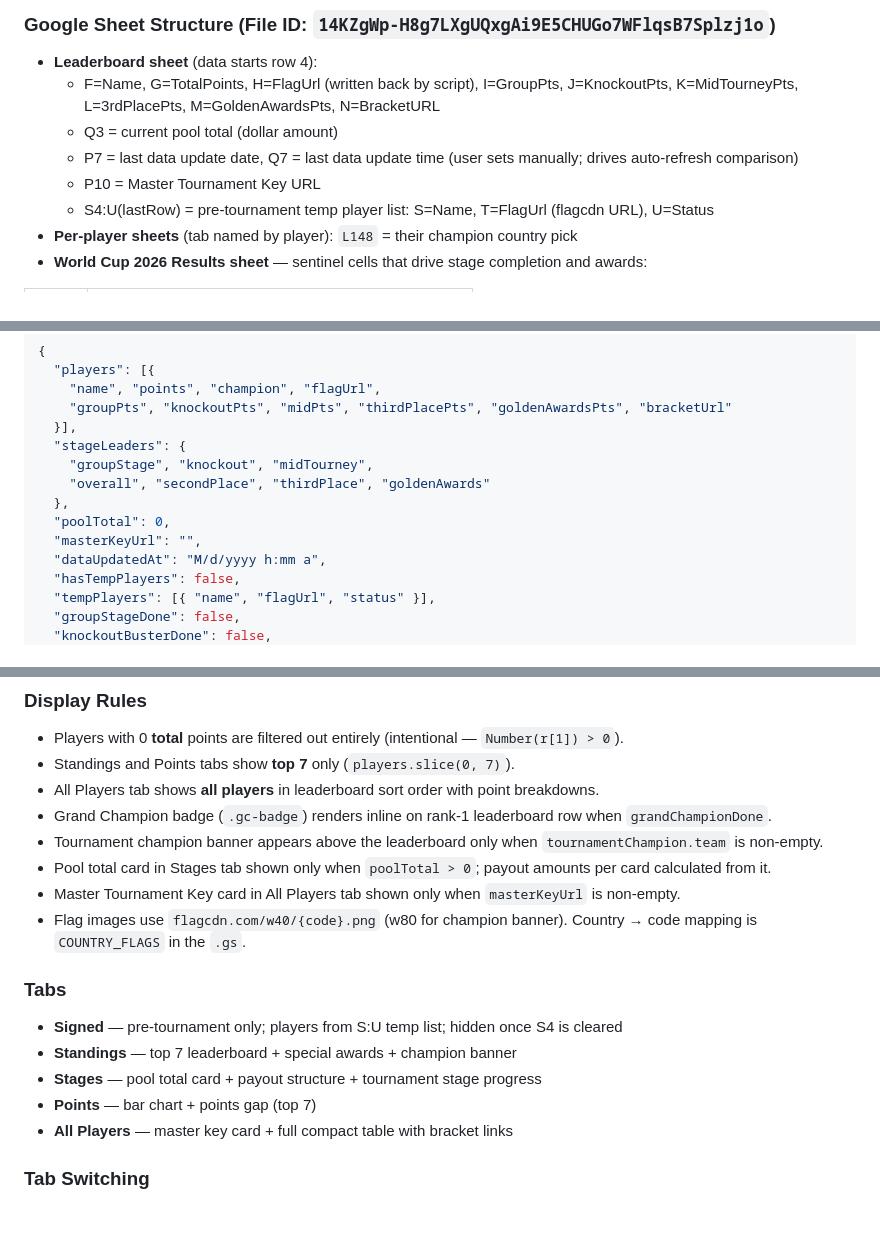
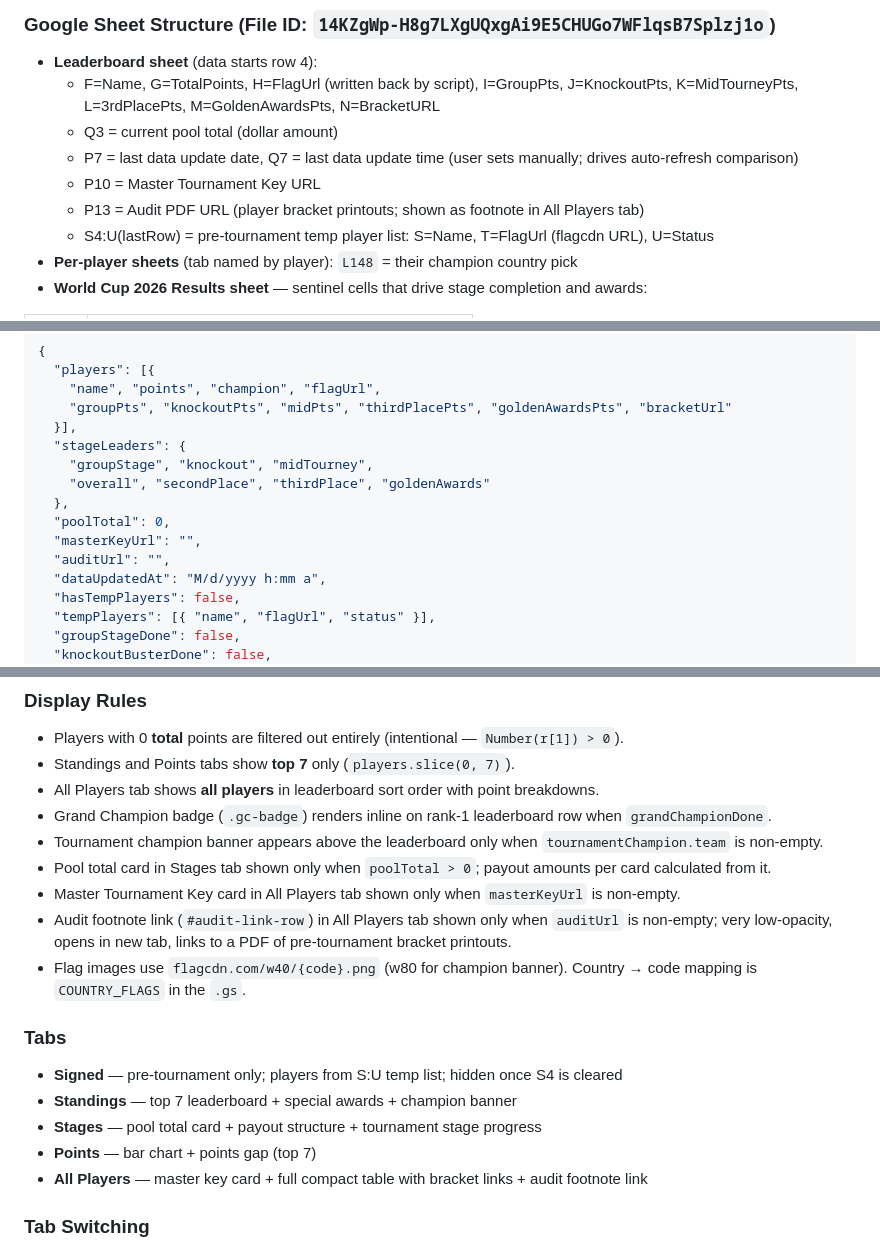
Before and after one commit to iedoptimum/wc-pool-2026, a Markdown page: CLAUDE.md, 3 parts joined by grey strips. Drawn GitHub-style; blank space fills up the shorter version.

Commit message:
Update CLAUDE.md: document auditUrl (P13) and All Players footnote link
Co-Authored-By: Claude Sonnet 4.6 <noreply@anthropic.com>

```diff
--- a/CLAUDE.md
+++ b/CLAUDE.md
@@ -30,6 +30,7 @@ Google Sheet (Leaderboard tab, cols F–N, row 4+)
   - Q3 = current pool total (dollar amount)
   - P7 = last data update date, Q7 = last data update time (user sets manually; drives auto-refresh comparison)
   - P10 = Master Tournament Key URL
+  - P13 = Audit PDF URL (player bracket printouts; shown as footnote in All Players tab)
   - S4:U(lastRow) = pre-tournament temp player list: S=Name, T=FlagUrl (flagcdn URL), U=Status
 - **Per-player sheets** (tab named by player): `L148` = their champion country pick
 - **World Cup 2026 Results sheet** — sentinel cells that drive stage completion and awards:
@@ -60,6 +61,7 @@ Google Sheet (Leaderboard tab, cols F–N, row 4+)
   },
   "poolTotal": 0,
   "masterKeyUrl": "",
+  "auditUrl": "",
   "dataUpdatedAt": "M/d/yyyy h:mm a",
   "hasTempPlayers": false,
   "tempPlayers": [{ "name", "flagUrl", "status" }],
@@ -119,6 +121,7 @@ Dot colours: green = `done`, gold = `active`, grey = `upcoming`.
 - Tournament champion banner appears above the leaderboard only when `tournamentChampion.team` is non-empty.
 - Pool total card in Stages tab shown only when `poolTotal > 0`; payout amounts per card calculated from it.
 - Master Tournament Key card in All Players tab shown only when `masterKeyUrl` is non-empty.
+- Audit footnote link (`#audit-link-row`) in All Players tab shown only when `auditUrl` is non-empty; very low-opacity, opens in new tab, links to a PDF of pre-tournament bracket printouts.
 - Flag images use `flagcdn.com/w40/{code}.png` (w80 for champion banner). Country → code mapping is `COUNTRY_FLAGS` in the `.gs`.
 
 ### Tabs
@@ -126,7 +129,7 @@ Dot colours: green = `done`, gold = `active`, grey = `upcoming`.
 - **Standings** — top 7 leaderboard + special awards + champion banner
 - **Stages** — pool total card + payout structure + tournament stage progress
 - **Points** — bar chart + points gap (top 7)
-- **All Players** — master key card + full compact table with bracket links
+- **All Players** — master key card + full compact table with bracket links + audit footnote link
 
 ### Tab Switching
 Tab buttons use `data-tab` attributes; `switchTab(name)` / `activateTab(name)` match by attribute (not index). `activateTab` is the internal function used by both user clicks and auto-switching.
```
